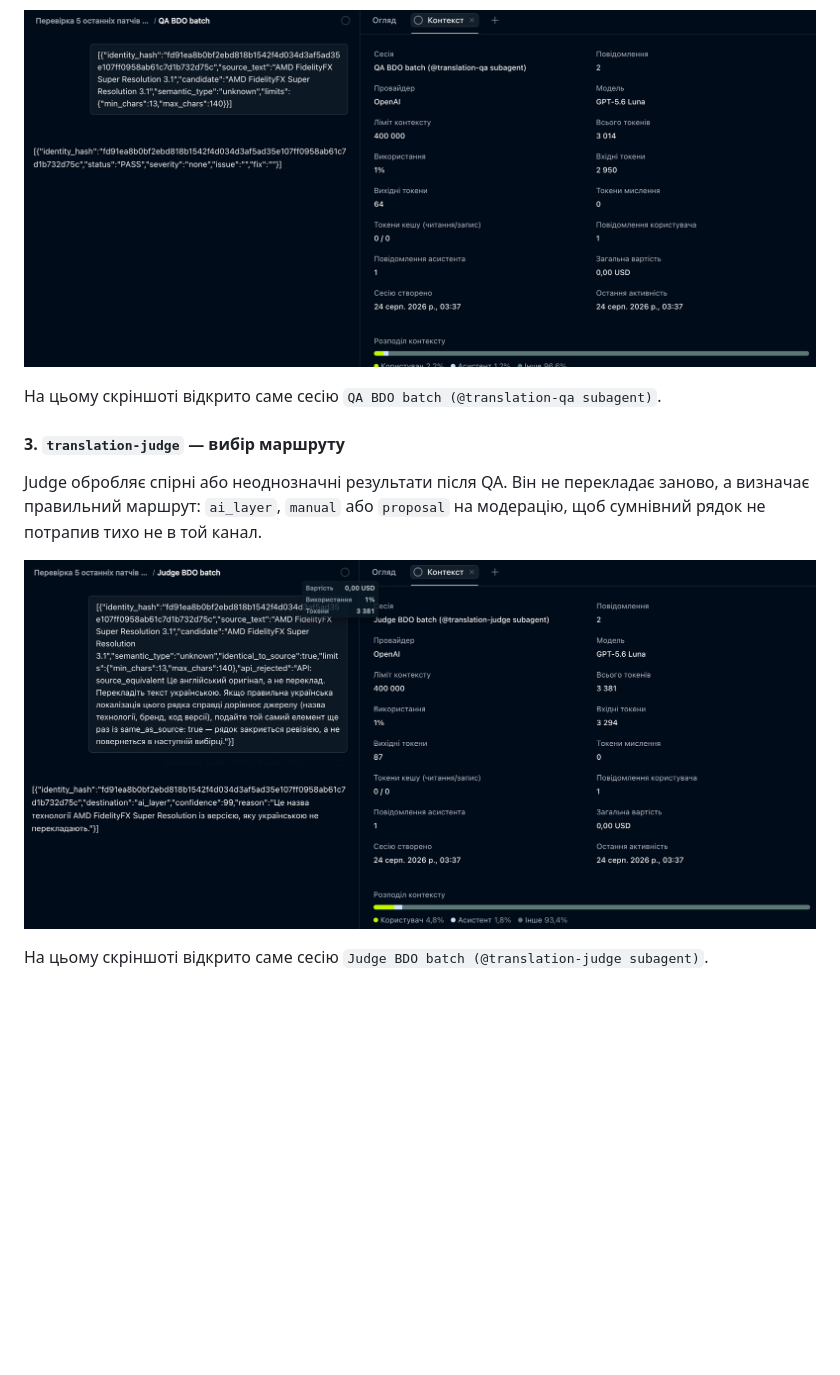
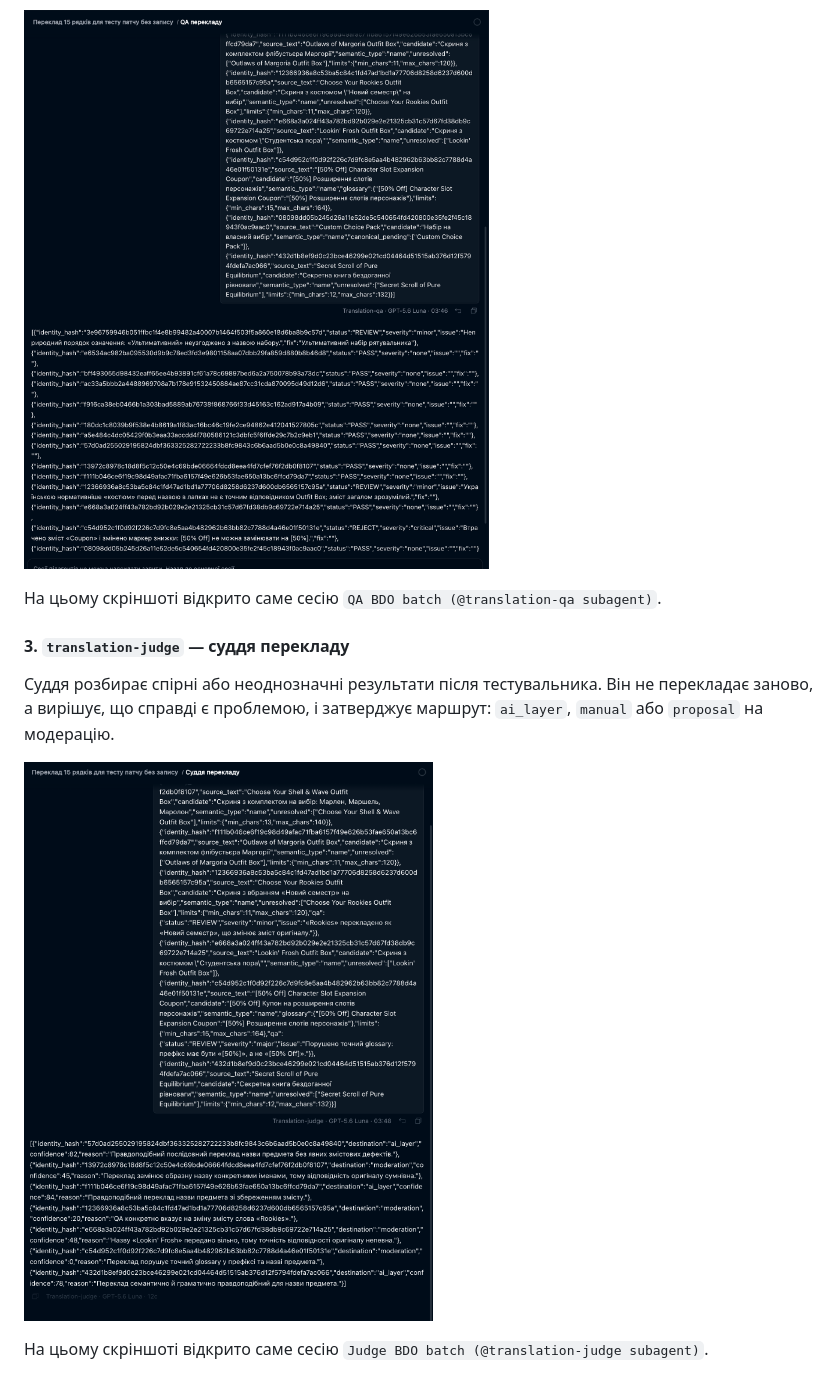
Before and after one commit to merelyigor/bdo-ua-ai-localization, a Markdown page: README.md, the part around one of its changes. Drawn GitHub-style; pictures changed too: docs/assets/screenshots/09-translation-judge-latest.png (added), docs/assets/screenshots/10-translation-qa-latest.png (added); blank space fills up the shorter version.

```diff
--- a/README.md
+++ b/README.md
@@ -336,18 +343,18 @@ QA запускається після Worker і перевіряє кожен
 placeholders, markup, довжину, мовну якість та інші механічні обмеження. Він
 повертає формальний вердикт, а не довільно переписує переклад.
 
-![Child-сесія translation-qa](docs/assets/screenshots/05-translation-qa.png)
+![Child-сесія translation-qa](docs/assets/screenshots/10-translation-qa-latest.png)
 
 На цьому скріншоті відкрито саме сесію `QA BDO batch
 (@translation-qa subagent)`.
 
-#### 3. `translation-judge` — вибір маршруту
+#### 3. `translation-judge` — суддя перекладу
 
-Judge обробляє спірні або неоднозначні результати після QA. Він не перекладає
-заново, а визначає правильний маршрут: `ai_layer`, `manual` або `proposal` на
-модерацію, щоб сумнівний рядок не потрапив тихо не в той канал.
+Суддя розбирає спірні або неоднозначні результати після тестувальника. Він не
+перекладає заново, а вирішує, що справді є проблемою, і затверджує маршрут:
+`ai_layer`, `manual` або `proposal` на модерацію.
 
-![Child-сесія translation-judge](docs/assets/screenshots/06-translation-judge.png)
+![Child-сесія translation-judge](docs/assets/screenshots/09-translation-judge-latest.png)
 
 На цьому скріншоті відкрито саме сесію `Judge BDO batch
 (@translation-judge subagent)`.
```
Also changed, not shown: other parts of README.md (+34 -14 lines), docs/assets/screenshots/07-full-patch-flow.png (added), docs/assets/screenshots/08-translation-repair.png (added), docs/assets/screenshots/11-translation-worker-latest.png (added), docs/assets/screenshots/12-translation-terminology.png (added).
